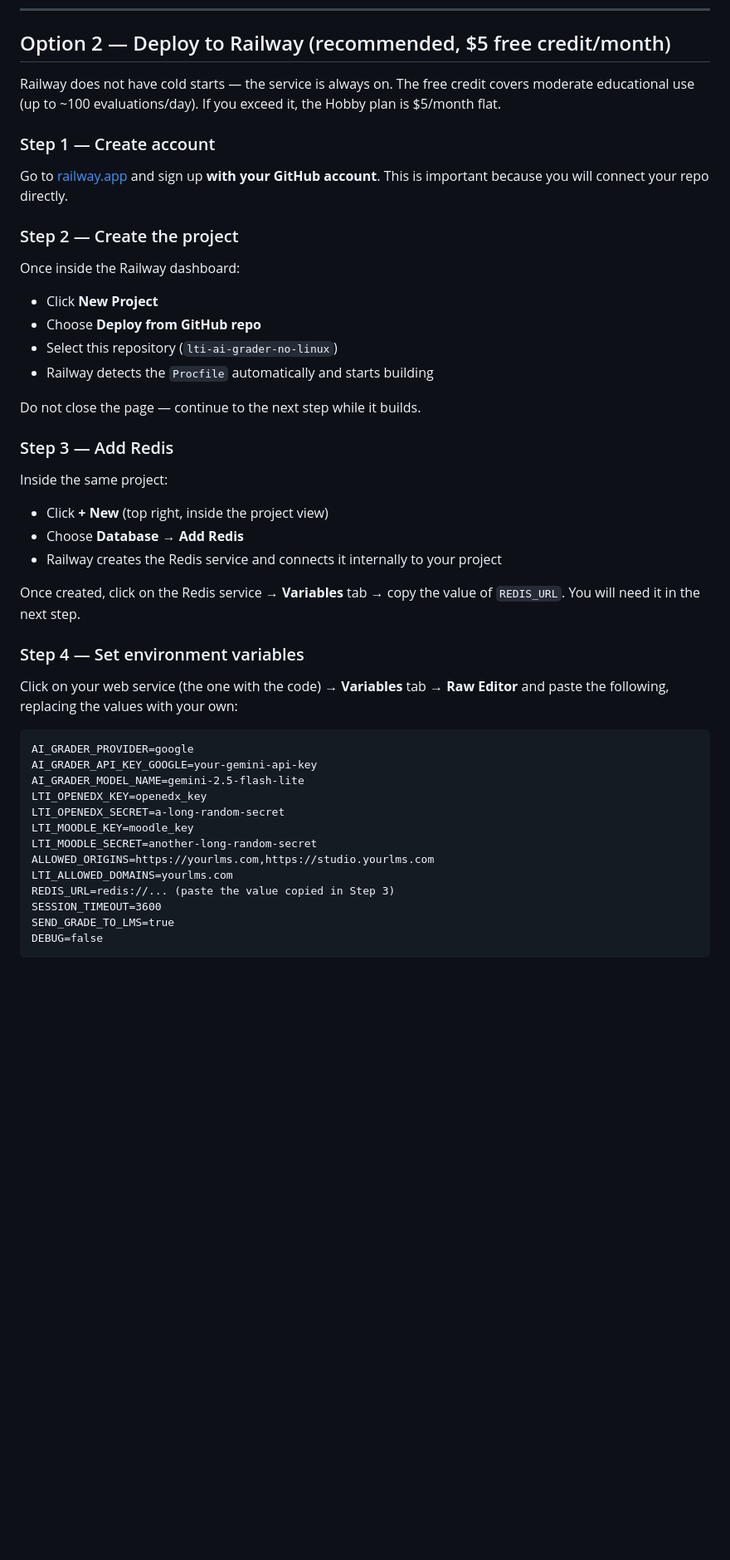
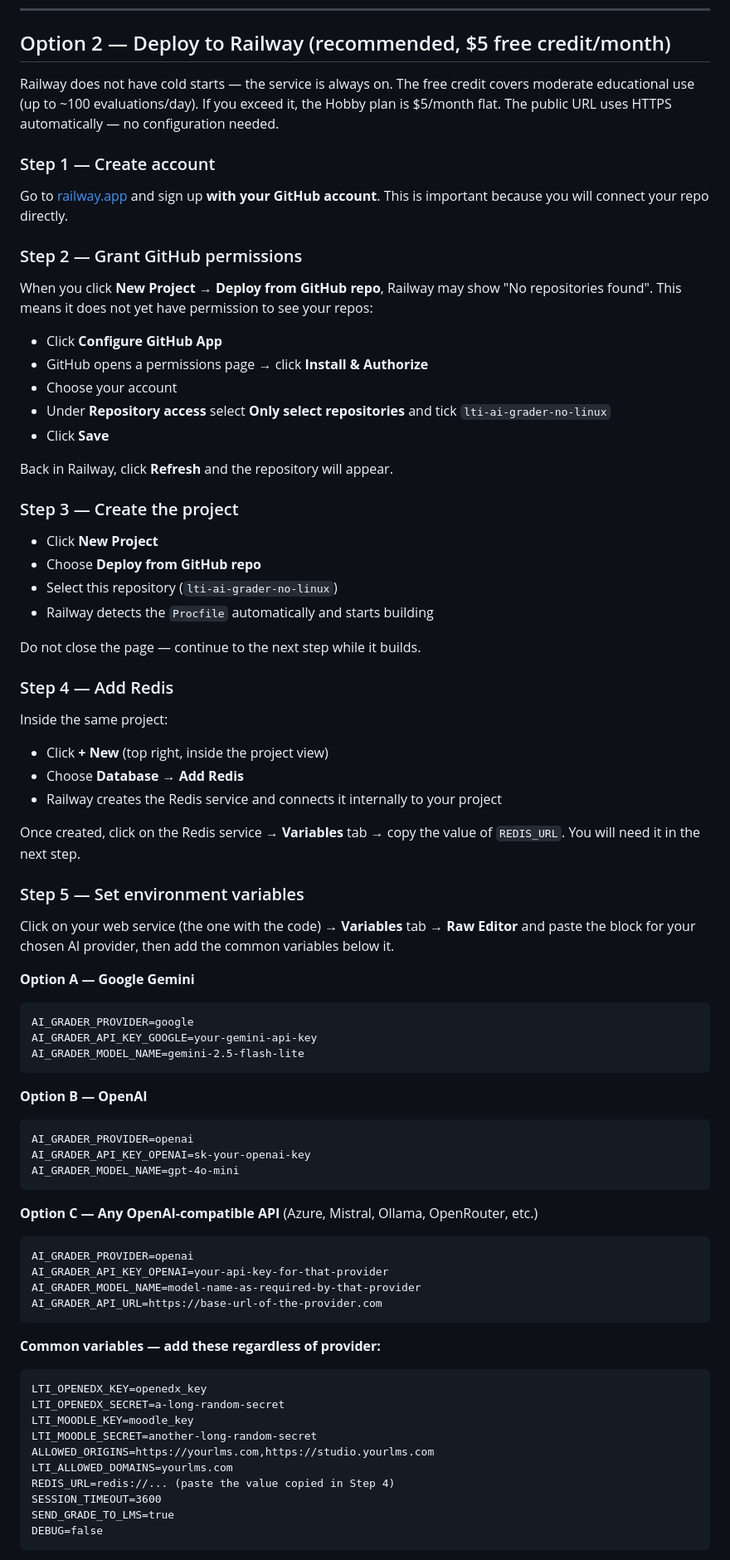
Before and after one commit to moocupv/lti-ai-grader-no-linux, a Markdown page: README.md, the part around one of its changes. Shown at 83% size. Drawn GitHub-style; blank space fills up the shorter version.

````diff
--- a/README.md
+++ b/README.md
@@ -117,15 +143,25 @@ Your app will be at a URL like `https://lti-ai-grader-xxxx.onrender.com`
 
 ## Option 2 — Deploy to Railway (recommended, $5 free credit/month)
 
-Railway does not have cold starts — the service is always on. The free credit covers moderate educational use (up to ~100 evaluations/day). If you exceed it, the Hobby plan is $5/month flat.
+Railway does not have cold starts — the service is always on. The free credit covers moderate educational use (up to ~100 evaluations/day). If you exceed it, the Hobby plan is $5/month flat. The public URL uses HTTPS automatically — no configuration needed.
 
 ### Step 1 — Create account
 
 Go to [railway.app](https://railway.app) and sign up **with your GitHub account**. This is important because you will connect your repo directly.
 
-### Step 2 — Create the project
+### Step 2 — Grant GitHub permissions
 
-Once inside the Railway dashboard:
+When you click **New Project → Deploy from GitHub repo**, Railway may show "No repositories found". This means it does not yet have permission to see your repos:
+
+- Click **Configure GitHub App**
+- GitHub opens a permissions page → click **Install & Authorize**
+- Choose your account
+- Under **Repository access** select **Only select repositories** and tick `lti-ai-grader-no-linux`
+- Click **Save**
+
+Back in Railway, click **Refresh** and the repository will appear.
+
+### Step 3 — Create the project
 
 - Click **New Project**
 - Choose **Deploy from GitHub repo**
@@ -134,7 +170,7 @@ Once inside the Railway dashboard:
 
 Do not close the page — continue to the next step while it builds.
 
-### Step 3 — Add Redis
+### Step 4 — Add Redis
 
 Inside the same project:
 
@@ -144,21 +180,45 @@ Inside the same project:
 
 Once created, click on the Redis service → **Variables** tab → copy the value of `REDIS_URL`. You will need it in the next step.
 
-### Step 4 — Set environment variables
+### Step 5 — Set environment variables
 
-Click on your web service (the one with the code) → **Variables** tab → **Raw Editor** and paste the following, replacing the values with your own:
+Click on your web service (the one with the code) → **Variables** tab → **Raw Editor** and paste the block for your chosen AI provider, then add the common variables below it.
+
+**Option A — Google Gemini**
 
 ```
 AI_GRADER_PROVIDER=google
 AI_GRADER_API_KEY_GOOGLE=your-gemini-api-key
 AI_GRADER_MODEL_NAME=gemini-2.5-flash-lite
+```
+
+**Option B — OpenAI**
+
+```
+AI_GRADER_PROVIDER=openai
+AI_GRADER_API_KEY_OPENAI=sk-your-openai-key
+AI_GRADER_MODEL_NAME=gpt-4o-mini
+```
+
+**Option C — Any OpenAI-compatible API** (Azure, Mistral, Ollama, OpenRouter, etc.)
+
+```
+AI_GRADER_PROVIDER=openai
+AI_GRADER_API_KEY_OPENAI=your-api-key-for-that-provider
+AI_GRADER_MODEL_NAME=model-name-as-required-by-that-provider
+AI_GRADER_API_URL=https://base-url-of-the-provider.com
+```
+
+**Common variables — add these regardless of provider:**
+
+```
 LTI_OPENEDX_KEY=openedx_key
 LTI_OPENEDX_SECRET=a-long-random-secret
 LTI_MOODLE_KEY=moodle_key
 LTI_MOODLE_SECRET=another-long-random-secret
 ALLOWED_ORIGINS=https://yourlms.com,https://studio.yourlms.com
 LTI_ALLOWED_DOMAINS=yourlms.com
-REDIS_URL=redis://... (paste the value copied in Step 3)
+REDIS_URL=redis://... (paste the value copied in Step 4)
 SESSION_TIMEOUT=3600
 SEND_GRADE_TO_LMS=true
 DEBUG=false
````
Also changed, not shown: other parts of README.md (+33 -3 lines).
